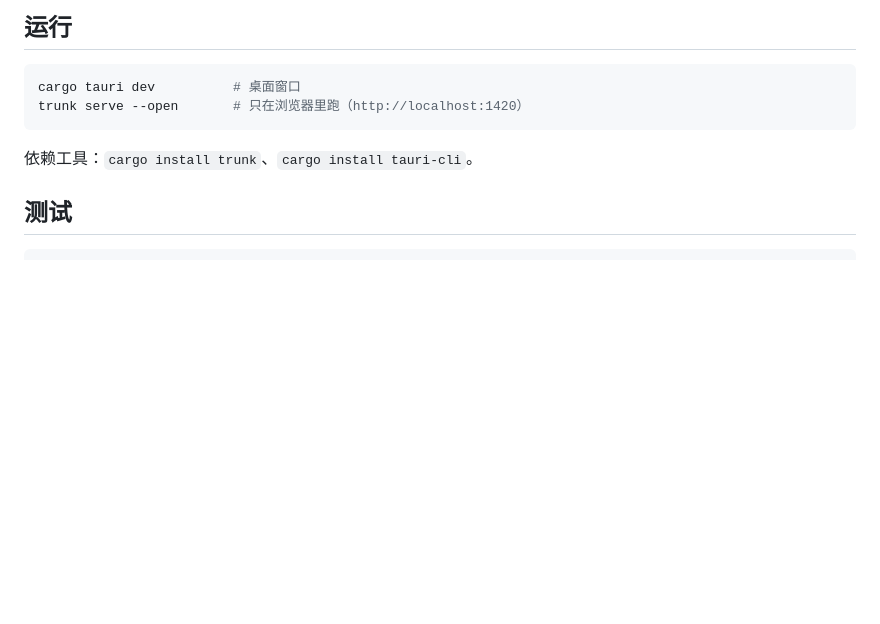
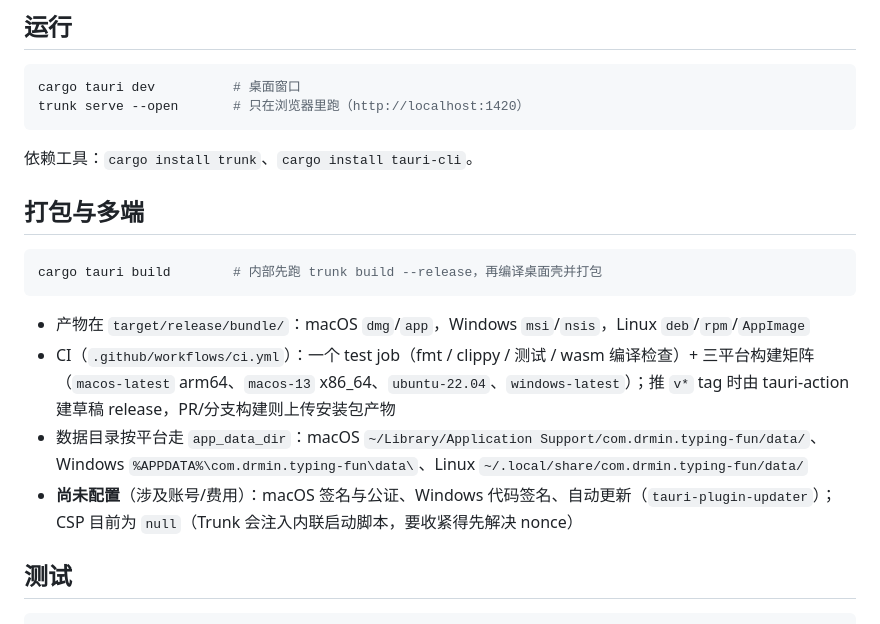
Before and after one commit to nedrw/typing-fun, a Markdown page: README.md, the part around the change. GitHub-like rendering; blank space fills up the shorter version.

Commit message:
docs: README 打包与多端（CI 矩阵、平台产物与数据目录）

````diff
--- a/README.md
+++ b/README.md
@@ -22,6 +22,17 @@ trunk serve --open       # 只在浏览器里跑（http://localhost:1420）
 ```
 
 依赖工具：`cargo install trunk`、`cargo install tauri-cli`。
+
+## 打包与多端
+
+```sh
+cargo tauri build        # 内部先跑 trunk build --release，再编译桌面壳并打包
+```
+
+- 产物在 `target/release/bundle/`：macOS `dmg`/`app`，Windows `msi`/`nsis`，Linux `deb`/`rpm`/`AppImage`
+- CI（`.github/workflows/ci.yml`）：一个 test job（fmt / clippy / 测试 / wasm 编译检查）+ 三平台构建矩阵（`macos-latest` arm64、`macos-13` x86_64、`ubuntu-22.04`、`windows-latest`）；推 `v*` tag 时由 tauri-action 建草稿 release，PR/分支构建则上传安装包产物
+- 数据目录按平台走 `app_data_dir`：macOS `~/Library/Application Support/com.drmin.typing-fun/data/`、Windows `%APPDATA%\com.drmin.typing-fun\data\`、Linux `~/.local/share/com.drmin.typing-fun/data/`
+- **尚未配置**（涉及账号/费用）：macOS 签名与公证、Windows 代码签名、自动更新（`tauri-plugin-updater`）；CSP 目前为 `null`（Trunk 会注入内联启动脚本，要收紧得先解决 nonce）
 
 ## 测试
 
````
